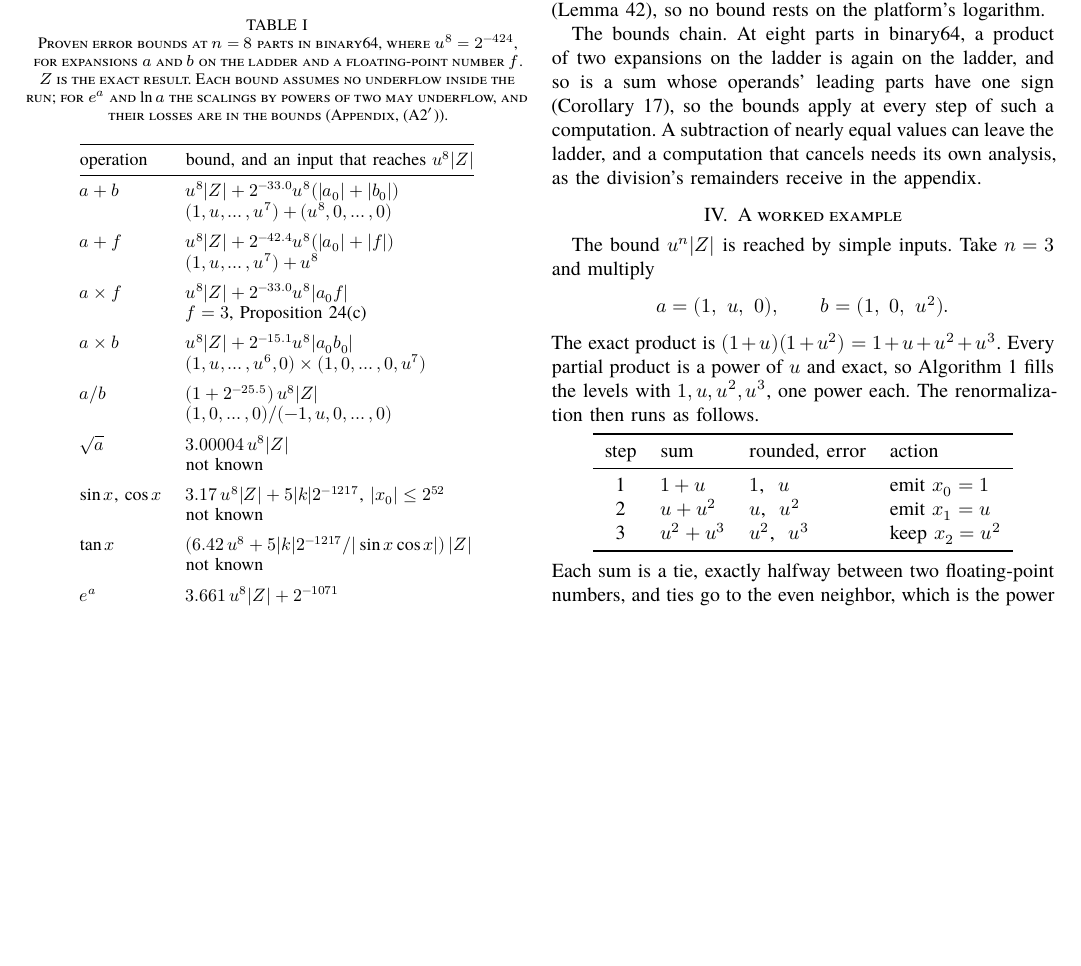
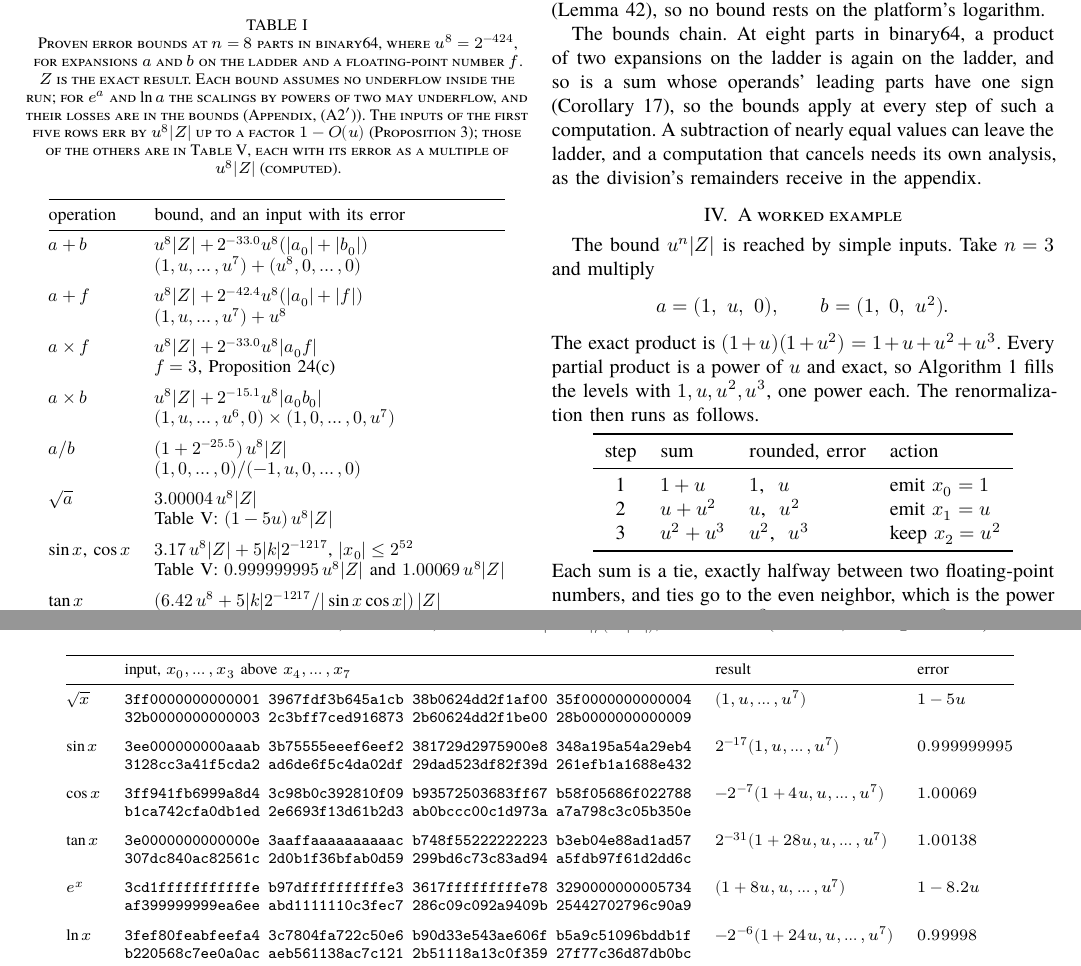
Before and after one commit to nmoinvaz/multidouble, a LaTeX paper (paper/expansion-error-bounds.tex, which reads paper/expansion-error-bounds-appendix.tex): part of page 3 of 22 before the commit and two parts of pages 3 and 14 of 23 after it, the two joined at a grey line, cut so that both start at the same text, the shorter picture padded with empty space. Compiled offline with XeLaTeX; a missing font is replaced by an installed copy or a similar font.

Commit message:
paper: give the inputs that reach u^8 for sqrt and the functions
Table 1 gives inputs on which the square root, sine, cosine, tangent, exponential and logarithm err by about u^8|Z|, listed with their parts in a new table of the appendix. The square root's least constant now lies between 1 - 5u and 3.00004, and the README says the constructed inputs reach about u^8.

```diff
--- a/paper/expansion-error-bounds-appendix.tex
+++ b/paper/expansion-error-bounds-appendix.tex
@@ -714,0 +734,21 @@ $2^{-418}$.
+\label{tab:inputs}
+\footnotesize
+\begin{tabular}{@{}llll@{}}
+\toprule
+& input, $x_0, \dots, x_3$ above $x_4, \dots, x_7$ & result & error \\
+\midrule
+$\sqrt x$ & \texttt{3ff0000000000001 3967fdf3b645a1cb 38b0624dd2f1af00 35f0000000000004} & $(1, u, \dots, u^7)$ & $1 - 5u$ \\
+& \texttt{32b0000000000003 2c3bff7ced916873 2b60624dd2f1be00 28b0000000000009} & & \\ \addlinespace
+$\sin x$ & \texttt{3ee000000000aaab 3b75555eeef6eef2 381729d2975900e8 348a195a54a29eb4} & $2^{-17}(1, u, \dots, u^7)$ & $0.999999995$ \\
+& \texttt{3128cc3a41f5cda2 ad6de6f5c4da02df 29dad523df82f39d 261efb1a1688e432} & & \\ \addlinespace
+$\cos x$ & \texttt{3ff941fb6999a8d4 3c98b0c392810f09 b93572503683ff67 b58f05686f022788} & $-2^{-7}(1 + 4u, u, \dots, u^7)$ & $1.00069$ \\
+& \texttt{b1ca742cfa0db1ed 2e6693f13d61b2d3 ab0bccc00c1d973a a7a798c3c05b350e} & & \\ \addlinespace
+$\tan x$ & \texttt{3e0000000000000e 3aaffaaaaaaaaaac b748f55222222223 b3eb04e88ad1ad57} & $2^{-31}(1 + 28u, u, \dots, u^7)$ & $1.00138$ \\
+& \texttt{307dc840ac82561c 2d0b1f36bfab0d59 299bd6c73c83ad94 a5fdb97f61d2dd6c} & & \\ \addlinespace
+$e^x$ & \texttt{3cd1fffffffffffe b97dffffffffffe3 3617fffffffffe78 3290000000005734} & $(1 + 8u, u, \dots, u^7)$ & $1 - 8.2u$ \\
+& \texttt{af399999999ea6ee abd1111110c3fec7 286c09c092a9409b 25442702796c90a9} & & \\ \addlinespace
+$\ln x$ & \texttt{3fef80feabfeefa4 3c7804fa722c50e6 b90d33e543ae606f b5a9c51096bddb1f} & $-2^{-6}(1 + 24u, u, \dots, u^7)$ & $0.99998$ \\
+& \texttt{b220568c7ee0a0ac aeb561138ac7c121 2b51118a13c0f359 27f77c36d87db0bc} & & \\
+\bottomrule
+\end{tabular}
+\end{table*}
--- a/paper/expansion-error-bounds.tex
+++ b/paper/expansion-error-bounds.tex
@@ -302,12 +302,13 @@ gives the bounds at $n = 8$ in binary64, and Table~\ref{tab:main} shows how the
 \caption{Proven error bounds at $n = 8$ parts in binary64, where $u^8 = 2^{-424}$, for expansions $a$ and $b$ on the
 ladder and a floating-point number $f$. $Z$ is the exact result. Each bound assumes no underflow inside the run; for
 $e^a$ and $\ln a$ the scalings by powers of two may underflow, and their losses are in the bounds (Appendix,
-(A2$'$)).}
+(A2$'$)). The inputs of the first five rows err by $u^8|Z|$ up to a factor $1 - O(u)$ (Proposition~\ref{prop:worst});
+those of the others are in Table~\ref{tab:inputs}, each with its error as a multiple of $u^8|Z|$ (computed).}
 \label{tab:summary}
 \small
 \begin{tabular}{@{}ll@{}}
 \toprule
-operation & bound, and an input that reaches $u^8|Z|$ \\
+operation & bound, and an input with its error \\
 \midrule
 $a + b$ & $u^8|Z| + 2^{-33.0}u^8(|a_0| + |b_0|)$ \\
 & $(1, u, \dots, u^7) + (u^8, 0, \dots, 0)$ \\ \addlinespace
@@ -320,10 +321,9 @@ $a \times b$ & $u^8|Z| + 2^{-15.1}u^8|a_0b_0|$ \\
 $a / b$ & $(1 + 2^{-25.5})\,u^8|Z|$ \\
 & $(1, 0, \dots, 0) / (-1, u, 0, \dots, 0)$ \\ \addlinespace
 $\sqrt a$ & $3.00004\,u^8|Z|$ \\
-& not known \\ \addlinespace
+& Table~\ref{tab:inputs}: $(1 - 5u)\,u^8|Z|$ \\ \addlinespace
 $\sin x$, $\cos x$ & $3.17\,u^8|Z| + 5|k|2^{-1217}$, $|x_0| \le 2^{52}$ \\
-& not known \\ \addlinespace
+& Table~\ref{tab:inputs}: $0.999999995\,u^8|Z|$ and $1.00069\,u^8|Z|$ \\ \addlinespace
 $\tan x$ & $(6.42\,u^8 + 5|k|2^{-1217}/|\sin x\cos x|)\,|Z|$ \\
-& not known \\ \addlinespace
+& Table~\ref{tab:inputs}: $1.00138\,u^8|Z|$ \\ \addlinespace
 $e^a$ & $3.661\,u^8|Z| + 2^{-1071}$ \\
-& not known \\ \addlinespace
```
Also changed, not shown: paper/expansion-error-bounds-explog.tex (+6 -3 lines), paper/expansion-error-bounds-trig.tex (+4 -1 lines), README.md, paper/expansion-error-bounds-appendix.tex (21 more changed lines), paper/expansion-error-bounds.tex (22 more changed lines).
